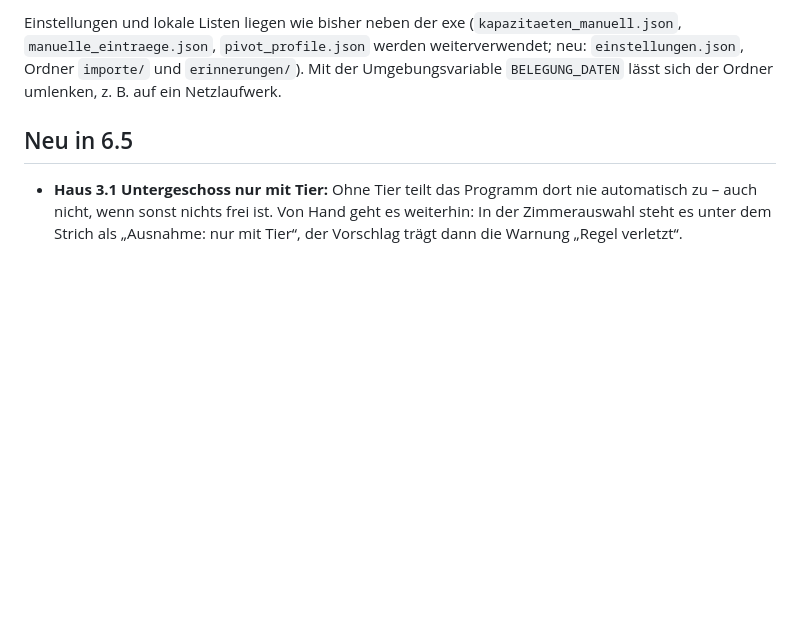
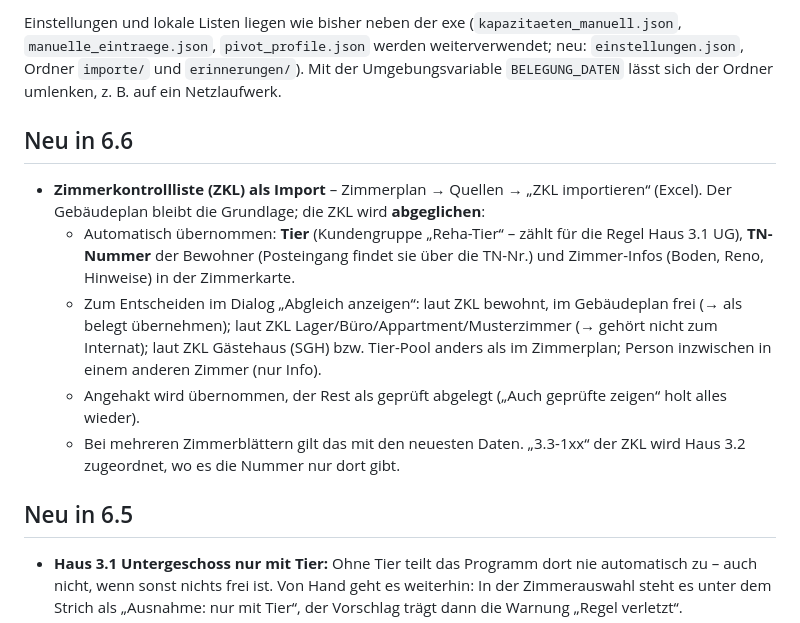
Before and after one commit to loginclaudiorusso-dev/Claude, a Markdown page: belegungsdashboard/README.md, the part around the change. Rendered like a GitHub page; blank space fills up the shorter version.

```diff
--- a/belegungsdashboard/README.md
+++ b/belegungsdashboard/README.md
@@ -26,6 +26,19 @@ Einstellungen und lokale Listen liegen wie bisher neben der exe
 (`kapazitaeten_manuell.json`, `manuelle_eintraege.json`, `pivot_profile.json` werden
 weiterverwendet; neu: `einstellungen.json`, Ordner `importe/` und `erinnerungen/`). Mit der Umgebungsvariable
 `BELEGUNG_DATEN` lässt sich der Ordner umlenken, z. B. auf ein Netzlaufwerk.
+
+## Neu in 6.6
+
+* **Zimmerkontrollliste (ZKL) als Import** – Zimmerplan → Quellen → „ZKL importieren“ (Excel). Der Gebäudeplan bleibt
+  die Grundlage; die ZKL wird **abgeglichen**:
+  * Automatisch übernommen: **Tier** (Kundengruppe „Reha-Tier“ – zählt für die Regel Haus 3.1 UG), **TN-Nummer** der
+    Bewohner (Posteingang findet sie über die TN-Nr.) und Zimmer-Infos (Boden, Reno, Hinweise) in der Zimmerkarte.
+  * Zum Entscheiden im Dialog „Abgleich anzeigen“: laut ZKL bewohnt, im Gebäudeplan frei (→ als belegt übernehmen);
+    laut ZKL Lager/Büro/Appartment/Musterzimmer (→ gehört nicht zum Internat); laut ZKL Gästehaus (SGH) bzw.
+    Tier-Pool anders als im Zimmerplan; Person inzwischen in einem anderen Zimmer (nur Info).
+  * Angehakt wird übernommen, der Rest als geprüft abgelegt („Auch geprüfte zeigen“ holt alles wieder).
+  * Bei mehreren Zimmerblättern gilt das mit den neuesten Daten. „3.3-1xx“ der ZKL wird Haus 3.2 zugeordnet, wo es
+    die Nummer nur dort gibt.
 
 ## Neu in 6.5
 
```
Also changed, not shown: belegungsdashboard/OFFENE_PUNKTE.md (+4 -1 lines), belegungsdashboard/ROLLBACK.md (+14 -4 lines).
